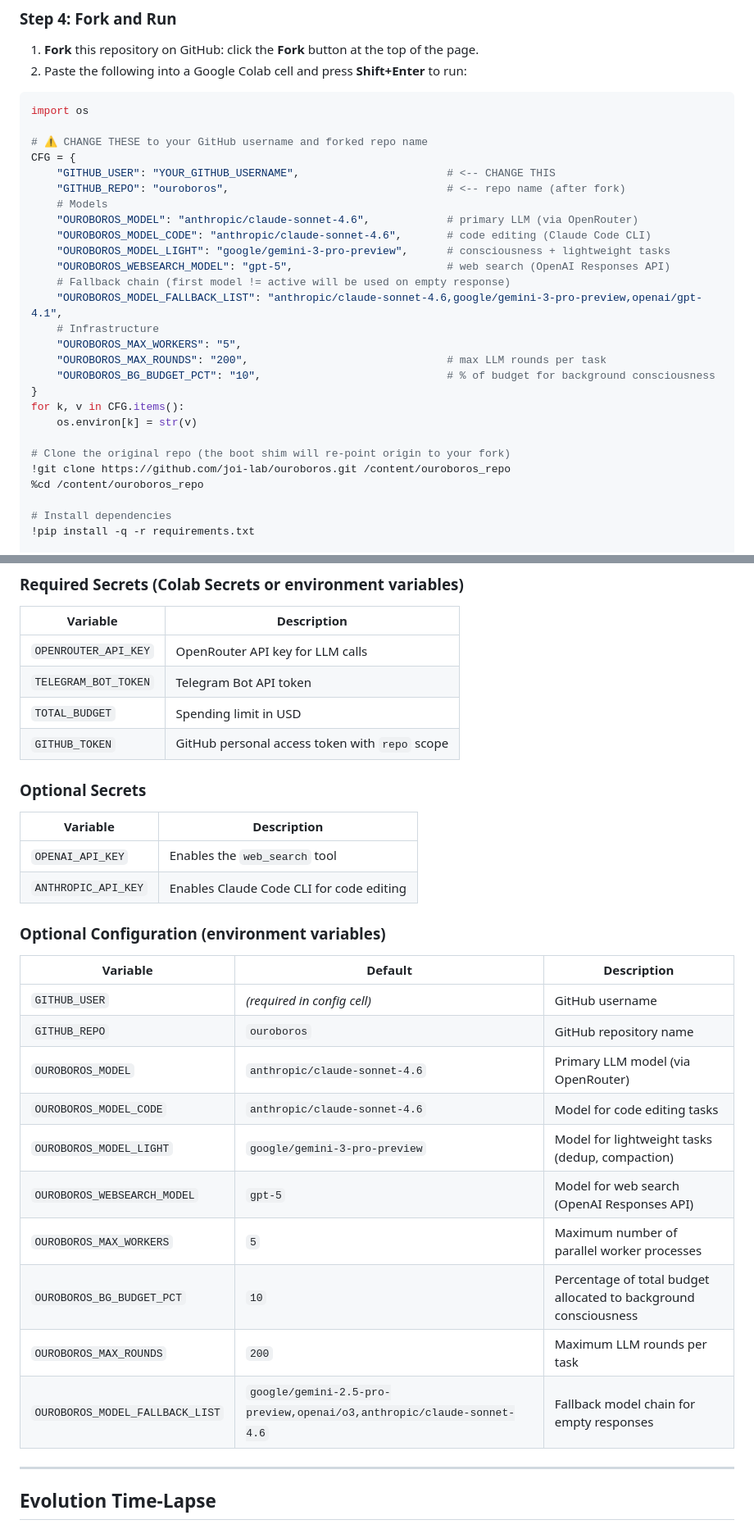
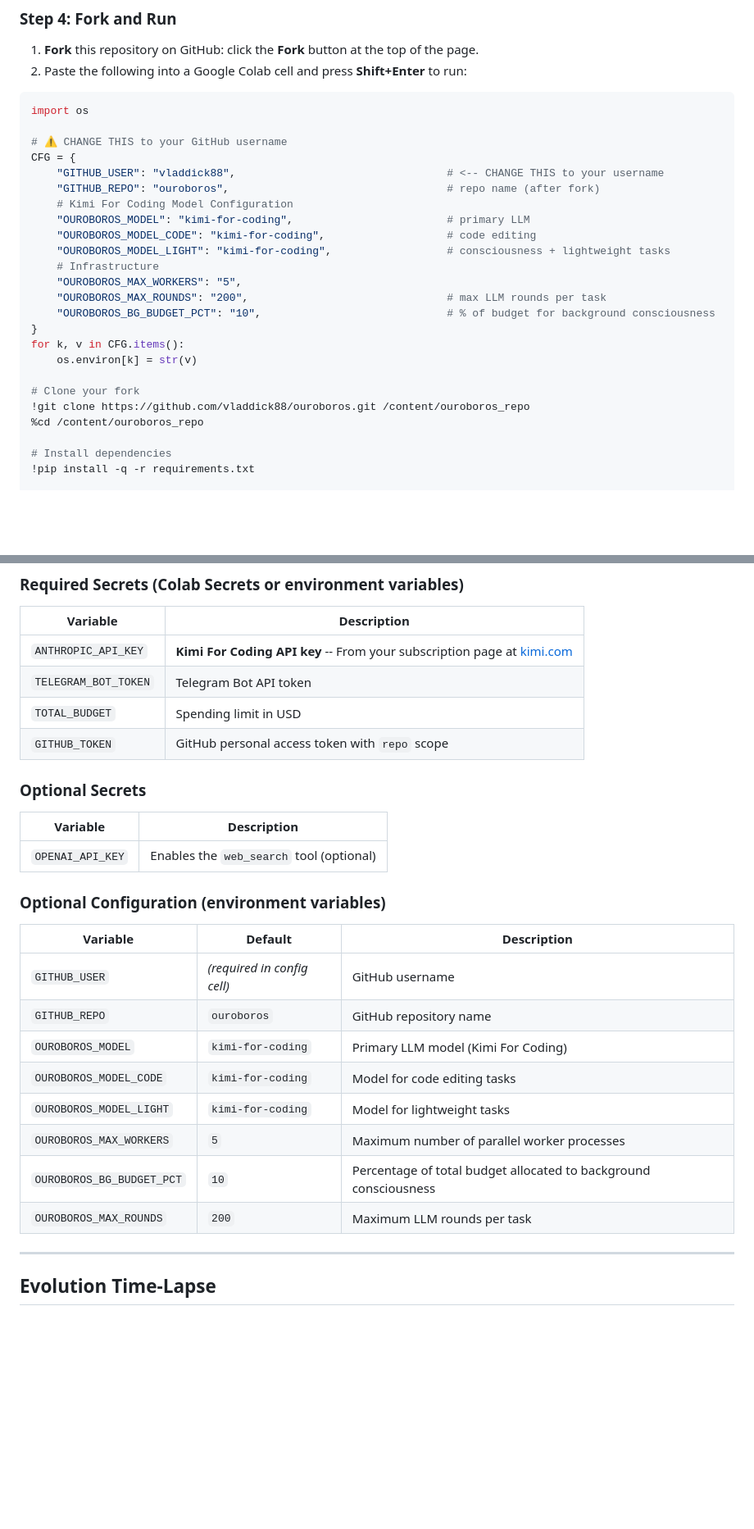
Before and after one commit to vladdick88/ouroboros, a Markdown page: README.md, 2 parts joined by grey strips. Shown at 82% size. Rendered like a GitHub page; blank space fills up the shorter version.

Commit message:
Update README for Kimi For Coding API
- Update Colab link to vladdick88/ouroboros
- Replace OpenRouter instructions with Kimi For Coding
- Update API key table (ANTHROPIC_API_KEY for Kimi)
- Update configuration example with kimi-for-coding model
- Remove optional OpenRouter/OpenAI references

Model: kimi-for-coding (via Anthropic SDK)
Endpoint: https://api.kimi.com/coding/

````diff
--- a/README.md
+++ b/README.md
@@ -96,17 +95,14 @@ Telegram --> colab_launcher.py
 ```python
 import os
 
-# ⚠️ CHANGE THESE to your GitHub username and forked repo name
+# ⚠️ CHANGE THIS to your GitHub username
 CFG = {
-    "GITHUB_USER": "YOUR_GITHUB_USERNAME",                       # <-- CHANGE THIS
-    "GITHUB_REPO": "ouroboros",                                  # <-- repo name (after fork)
-    # Models
-    "OUROBOROS_MODEL": "anthropic/claude-sonnet-4.6",            # primary LLM (via OpenRouter)
-    "OUROBOROS_MODEL_CODE": "anthropic/claude-sonnet-4.6",       # code editing (Claude Code CLI)
-    "OUROBOROS_MODEL_LIGHT": "google/gemini-3-pro-preview",      # consciousness + lightweight tasks
-    "OUROBOROS_WEBSEARCH_MODEL": "gpt-5",                        # web search (OpenAI Responses API)
-    # Fallback chain (first model != active will be used on empty response)
-    "OUROBOROS_MODEL_FALLBACK_LIST": "anthropic/claude-sonnet-4.6,google/gemini-3-pro-preview,openai/gpt-4.1",
+    "GITHUB_USER": "vladdick88",                                 # <-- CHANGE THIS to your username
+    "GITHUB_REPO": "ouroboros",                                  # repo name (after fork)
+    # Kimi For Coding Model Configuration
+    "OUROBOROS_MODEL": "kimi-for-coding",                        # primary LLM
+    "OUROBOROS_MODEL_CODE": "kimi-for-coding",                   # code editing
+    "OUROBOROS_MODEL_LIGHT": "kimi-for-coding",                  # consciousness + lightweight tasks
     # Infrastructure
     "OUROBOROS_MAX_WORKERS": "5",
     "OUROBOROS_MAX_ROUNDS": "200",                               # max LLM rounds per task
@@ -115,8 +111,8 @@ CFG = {
 for k, v in CFG.items():
     os.environ[k] = str(v)
 
-# Clone the original repo (the boot shim will re-point origin to your fork)
-!git clone https://github.com/joi-lab/ouroboros.git /content/ouroboros_repo
+# Clone your fork
+!git clone https://github.com/vladdick88/ouroboros.git /content/ouroboros_repo
 %cd /content/ouroboros_repo
 
 # Install dependencies
@@ -176,7 +172,7 @@ Full text: [BIBLE.md](BIBLE.md)
 
 | Variable | Description |
 |----------|-------------|
-| `OPENROUTER_API_KEY` | OpenRouter API key for LLM calls |
+| `ANTHROPIC_API_KEY` | **Kimi For Coding API key** -- From your subscription page at [kimi.com](https://kimi.com) |
 | `TELEGRAM_BOT_TOKEN` | Telegram Bot API token |
 | `TOTAL_BUDGET` | Spending limit in USD |
 | `GITHUB_TOKEN` | GitHub personal access token with `repo` scope |
@@ -185,8 +181,7 @@ Full text: [BIBLE.md](BIBLE.md)
 
 | Variable | Description |
 |----------|-------------|
-| `OPENAI_API_KEY` | Enables the `web_search` tool |
-| `ANTHROPIC_API_KEY` | Enables Claude Code CLI for code editing |
+| `OPENAI_API_KEY` | Enables the `web_search` tool (optional) |
 
 ### Optional Configuration (environment variables)
 
@@ -194,14 +189,12 @@ Full text: [BIBLE.md](BIBLE.md)
 |----------|---------|-------------|
 | `GITHUB_USER` | *(required in config cell)* | GitHub username |
 | `GITHUB_REPO` | `ouroboros` | GitHub repository name |
-| `OUROBOROS_MODEL` | `anthropic/claude-sonnet-4.6` | Primary LLM model (via OpenRouter) |
-| `OUROBOROS_MODEL_CODE` | `anthropic/claude-sonnet-4.6` | Model for code editing tasks |
-| `OUROBOROS_MODEL_LIGHT` | `google/gemini-3-pro-preview` | Model for lightweight tasks (dedup, compaction) |
-| `OUROBOROS_WEBSEARCH_MODEL` | `gpt-5` | Model for web search (OpenAI Responses API) |
+| `OUROBOROS_MODEL` | `kimi-for-coding` | Primary LLM model (Kimi For Coding) |
+| `OUROBOROS_MODEL_CODE` | `kimi-for-coding` | Model for code editing tasks |
+| `OUROBOROS_MODEL_LIGHT` | `kimi-for-coding` | Model for lightweight tasks |
 | `OUROBOROS_MAX_WORKERS` | `5` | Maximum number of parallel worker processes |
 | `OUROBOROS_BG_BUDGET_PCT` | `10` | Percentage of total budget allocated to background consciousness |
 | `OUROBOROS_MAX_ROUNDS` | `200` | Maximum LLM rounds per task |
-| `OUROBOROS_MODEL_FALLBACK_LIST` | `google/gemini-2.5-pro-preview,openai/o3,anthropic/claude-sonnet-4.6` | Fallback model chain for empty responses |
 
 ---
 
````
Also changed, not shown: other parts of README.md (+4 -5 lines).
